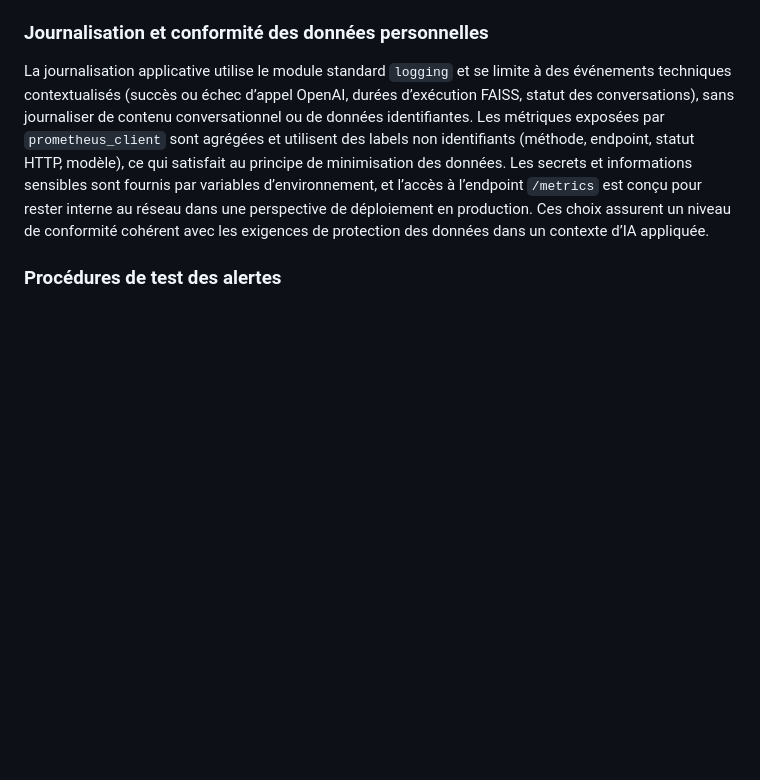
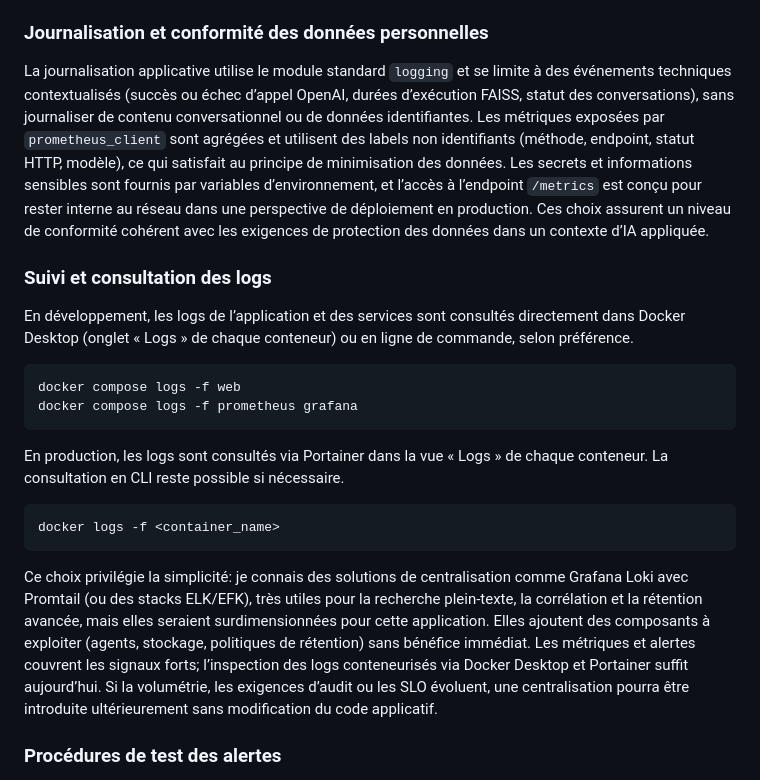
Before and after one commit to ElieLECAS/Certif_DevIA, a Markdown page: E3-E4/MONITORING.md, the part around the change. Drawn GitHub-style; blank space fills up the shorter version.

Commit message:
Add log monitoring guidance to documentation
- Expanded MONITORING.md to include instructions for accessing application logs in both development and production environments.
- Provided command-line examples for viewing logs via Docker Desktop and Portainer.
- Discussed the rationale for choosing current logging solutions over more complex centralization options, emphasizing simplicity and future scalability.

````diff
--- a/E3-E4/MONITORING.md
+++ b/E3-E4/MONITORING.md
@@ -54,6 +54,23 @@ Le dispositif est entièrement opérable en environnement local au moyen de Dock
 ### Journalisation et conformité des données personnelles
 
 La journalisation applicative utilise le module standard `logging` et se limite à des événements techniques contextualisés (succès ou échec d’appel OpenAI, durées d’exécution FAISS, statut des conversations), sans journaliser de contenu conversationnel ou de données identifiantes. Les métriques exposées par `prometheus_client` sont agrégées et utilisent des labels non identifiants (méthode, endpoint, statut HTTP, modèle), ce qui satisfait au principe de minimisation des données. Les secrets et informations sensibles sont fournis par variables d’environnement, et l’accès à l’endpoint `/metrics` est conçu pour rester interne au réseau dans une perspective de déploiement en production. Ces choix assurent un niveau de conformité cohérent avec les exigences de protection des données dans un contexte d’IA appliquée.
+
+### Suivi et consultation des logs
+
+En développement, les logs de l’application et des services sont consultés directement dans Docker Desktop (onglet « Logs » de chaque conteneur) ou en ligne de commande, selon préférence.
+
+```bash
+docker compose logs -f web
+docker compose logs -f prometheus grafana
+```
+
+En production, les logs sont consultés via Portainer dans la vue « Logs » de chaque conteneur. La consultation en CLI reste possible si nécessaire.
+
+```bash
+docker logs -f <container_name>
+```
+
+Ce choix privilégie la simplicité: je connais des solutions de centralisation comme Grafana Loki avec Promtail (ou des stacks ELK/EFK), très utiles pour la recherche plein‑texte, la corrélation et la rétention avancée, mais elles seraient surdimensionnées pour cette application. Elles ajoutent des composants à exploiter (agents, stockage, politiques de rétention) sans bénéfice immédiat. Les métriques et alertes couvrent les signaux forts; l’inspection des logs conteneurisés via Docker Desktop et Portainer suffit aujourd’hui. Si la volumétrie, les exigences d’audit ou les SLO évoluent, une centralisation pourra être introduite ultérieurement sans modification du code applicatif.
 
 ### Procédures de test des alertes
 
````
